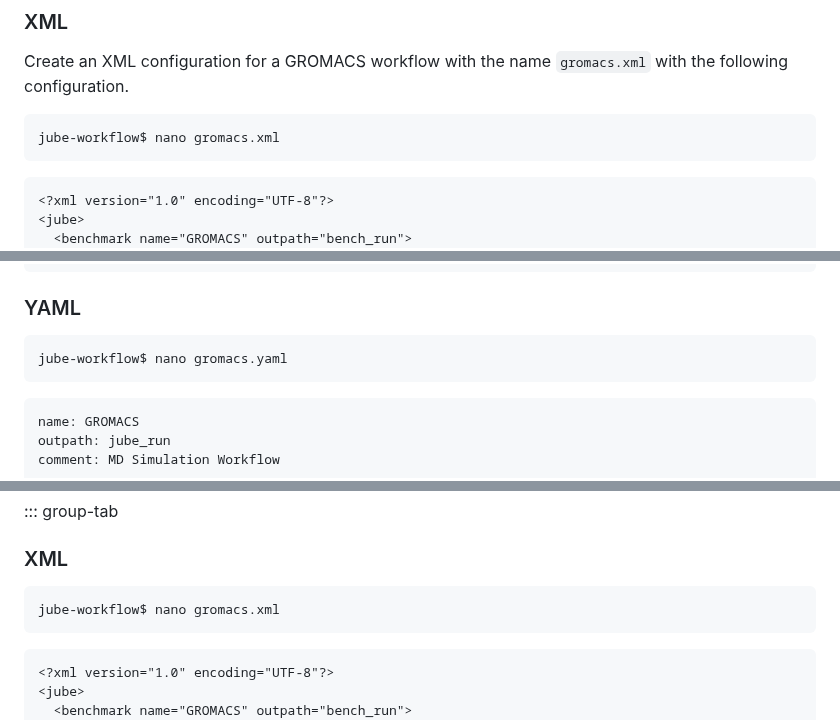
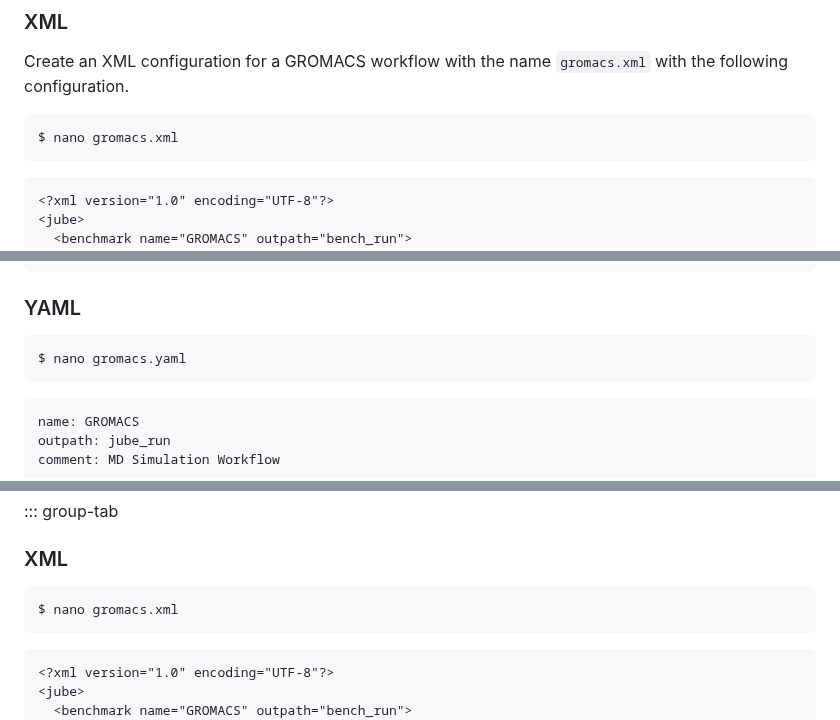
Before and after one commit to mahermanns/jube-novice, a Markdown page: episodes/initial_step.md, 3 parts joined by grey strips. Rendered like a GitHub page.

````diff
--- a/episodes/initial_step.md
+++ b/episodes/initial_step.md
@@ -49,7 +49,7 @@ Therefore, these two actions should be part of the same step.
 Create an XML configuration for a GROMACS workflow with the name `gromacs.xml`
 with the following configuration.
 ```sh
-jube-workflow$ nano gromacs.xml
+$ nano gromacs.xml
 ```
 
 ```xml
@@ -74,7 +74,7 @@ jube-workflow$ nano gromacs.xml
 ```
 ### YAML
 ```sh
-jube-workflow$ nano gromacs.yaml
+$ nano gromacs.yaml
 ```
 ```yaml
 name: GROMACS
@@ -122,7 +122,7 @@ variables in your workflow, to make this more flexible.
 ### XML
 
 ```sh
-jube-workflow$ nano gromacs.xml
+$ nano gromacs.xml
 ```
 ```xml
 <?xml version="1.0" encoding="UTF-8"?>
````
Also changed, not shown: other parts of episodes/initial_step.md (+3 -3 lines), episodes/benchmark_example.md (+11 -11 lines), episodes/introduction.md (+3 -1 lines).
